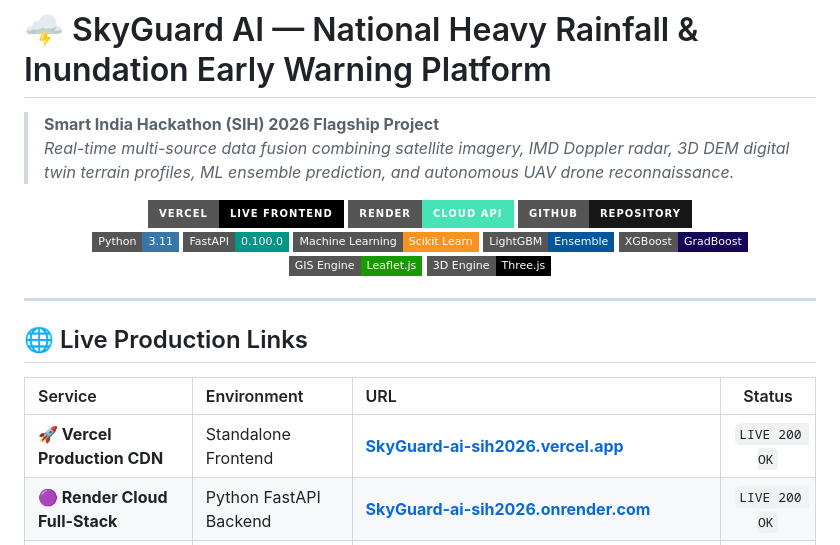
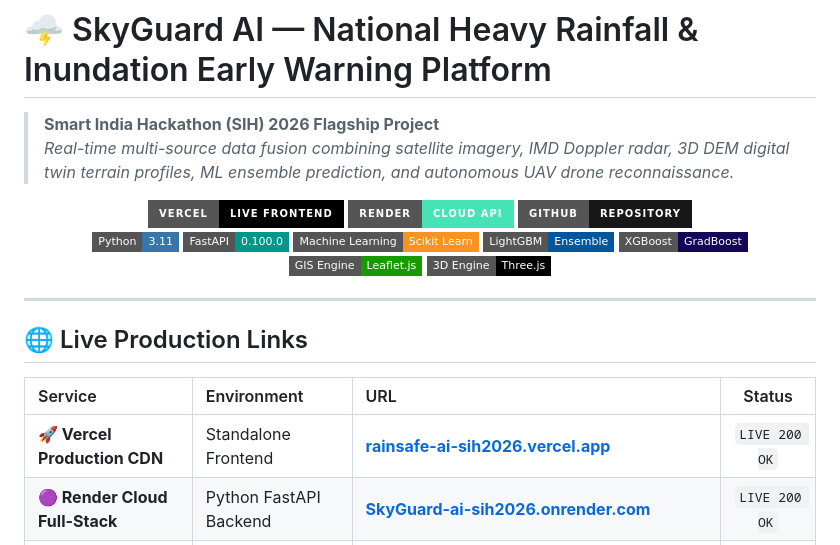
Before and after one commit to arshsri0513/SkyGuard-AI, a Markdown page: README.md, the part around one of its changes. GitHub-like rendering; badges without logos.

Commit message:
Update incorrect Vercel URLs in README.md

```diff
--- a/README.md
+++ b/README.md
@@ -28,7 +28,7 @@
 
 | Service | Environment | URL | Status |
 | :--- | :--- | :--- | :---: |
-| **🚀 Vercel Production CDN** | Standalone Frontend | **[SkyGuard-ai-sih2026.vercel.app](https://SkyGuard-ai-sih2026.vercel.app)** | `LIVE 200 OK` |
+| **🚀 Vercel Production CDN** | Standalone Frontend | **[rainsafe-ai-sih2026.vercel.app](https://rainsafe-ai-sih2026.vercel.app)** | `LIVE 200 OK` |
 | **🟣 Render Cloud Full-Stack** | Python FastAPI Backend | **[SkyGuard-ai-sih2026.onrender.com](https://SkyGuard-ai-sih2026.onrender.com)** | `LIVE 200 OK` |
 | **📡 Dashboard Telemetry API** | REST API Endpoint | **[SkyGuard-ai-sih2026.onrender.com/api/dashboard](https://SkyGuard-ai-sih2026.onrender.com/api/dashboard)** | `LIVE 200 OK` |
 | **📚 Interactive API Docs** | Swagger / OpenAPI | **[SkyGuard-ai-sih2026.onrender.com/docs](https://SkyGuard-ai-sih2026.onrender.com/docs)** | `LIVE 200 OK` |
```
Also changed, not shown: other parts of README.md (+1 -1 lines).
